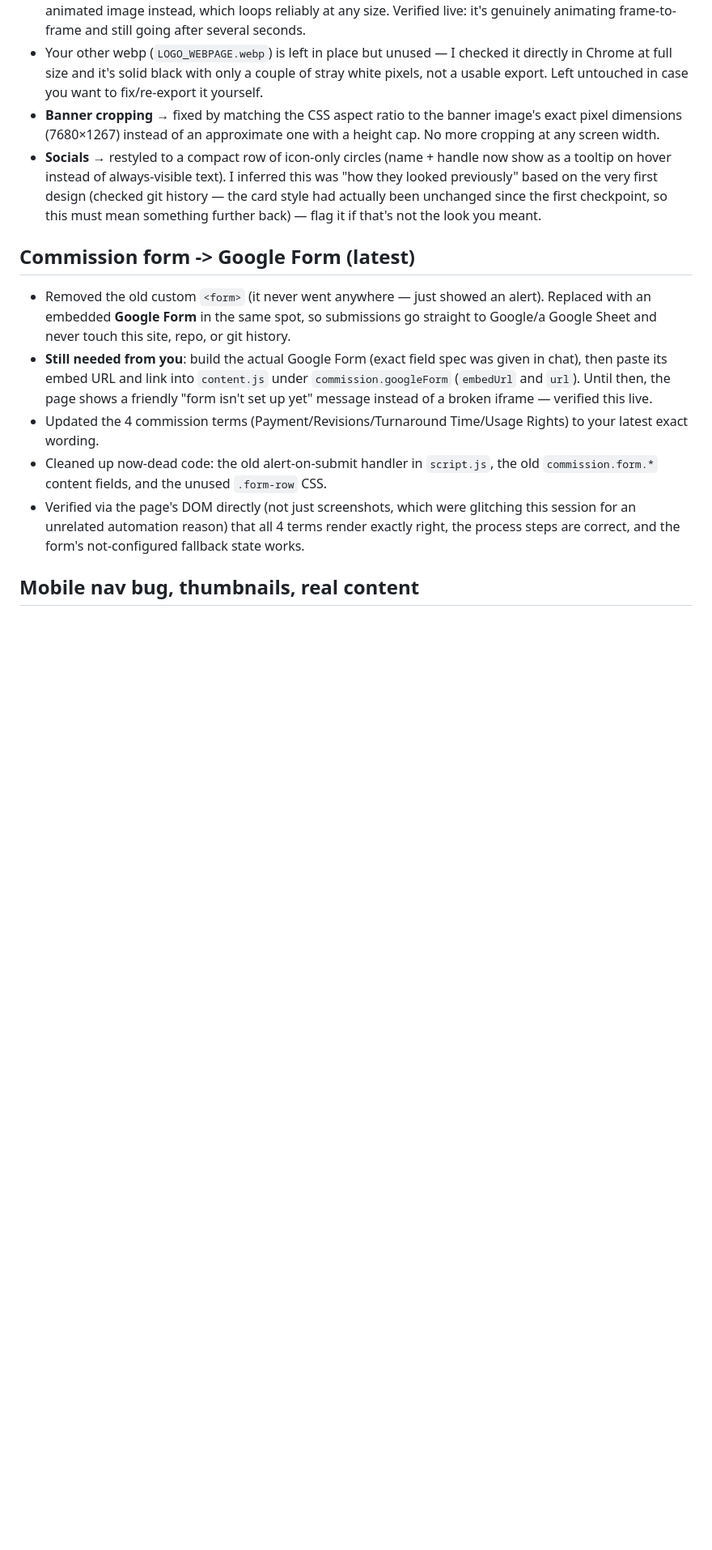
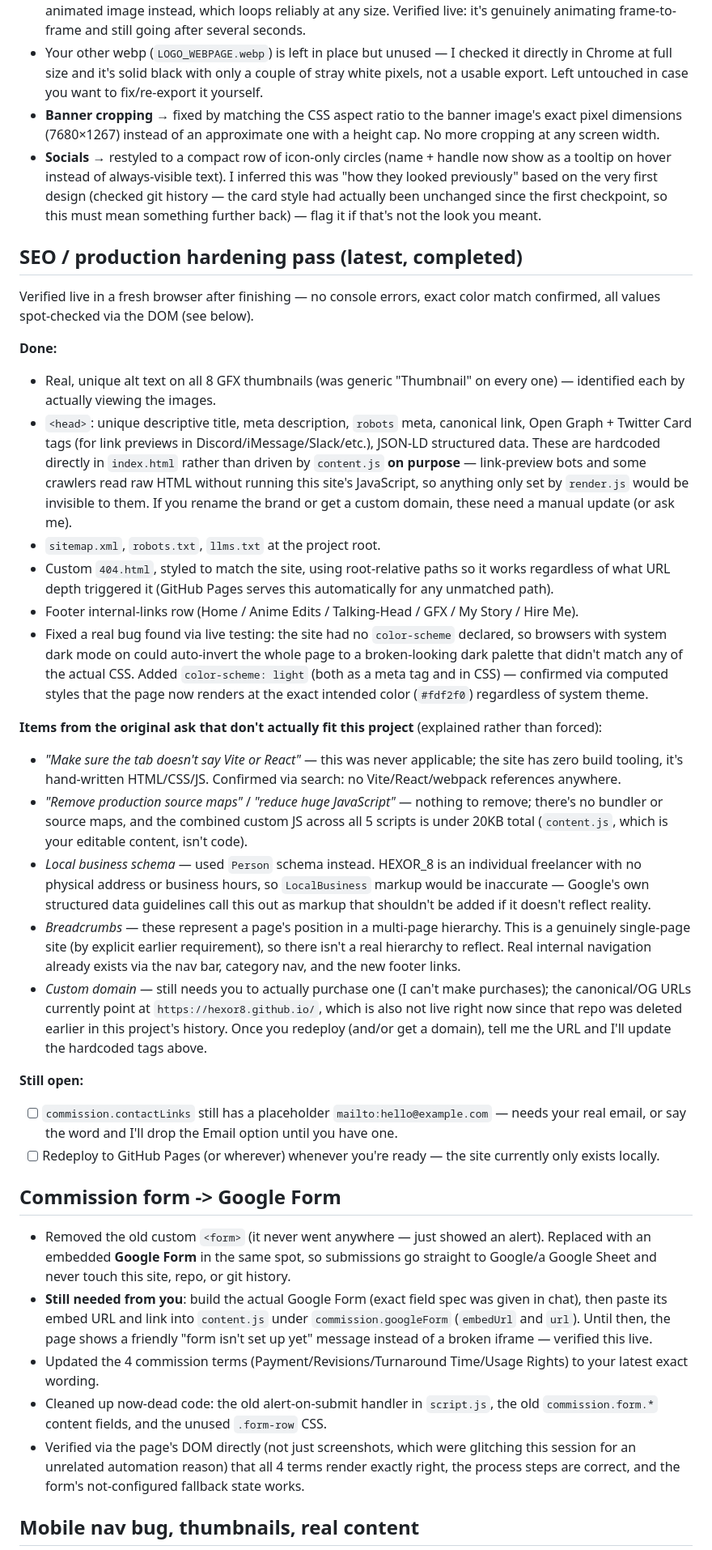
Before and after one commit to hexor8/hexor8.github.io, a Markdown page: CHECKLIST.md, the part around the change. Shown at 81% size. GitHub-like rendering; blank space fills up the shorter version.

Commit message:
Finish SEO/production hardening pass, verified live
Resumed from the paused WIP commit. Re-tested in a fresh browser tab:
- color-scheme: light fix confirmed working -- computed background is
  exactly #fdf2f0 (rgb(253,242,240)), matching the intended design.
  The dark rendering seen before pausing was specific to that earlier
  browser tab's state, not a real bug.
- No console errors.
- Title/canonical/meta description confirmed correct via the DOM.
- Thumbnail alt text, footer links, single-H1 rule all spot-checked
  and correct.
- 404.html renders correctly with the site's real branding/theme.

Documented in CHECKLIST.md which items from the original request
don't apply to this project (no Vite/React/bundler/source maps to
begin with; Person schema used instead of LocalBusiness since this
is an individual with no physical address; breadcrumbs don't fit a
genuinely single-page site) and what's still open (placeholder email,
redeploying to GitHub Pages).

Co-Authored-By: Claude Sonnet 5 <noreply@anthropic.com>
Claude-Session: https://claude.ai/code/session_016DdNHk65hetPJ4EER4eKqT

```diff
--- a/CHECKLIST.md
+++ b/CHECKLIST.md
@@ -9,7 +9,29 @@ Per your request, this round of changes (content system + ribbon) was done in a
 - **Banner cropping** → fixed by matching the CSS aspect ratio to the banner image's exact pixel dimensions (7680×1267) instead of an approximate one with a height cap. No more cropping at any screen width.
 - **Socials** → restyled to a compact row of icon-only circles (name + handle now show as a tooltip on hover instead of always-visible text). I inferred this was "how they looked previously" based on the very first design (checked git history — the card style had actually been unchanged since the first checkpoint, so this must mean something further back) — flag it if that's not the look you meant.
 
-## Commission form -> Google Form (latest)
+## SEO / production hardening pass (latest, completed)
+Verified live in a fresh browser after finishing — no console errors, exact color match confirmed, all values spot-checked via the DOM (see below).
+
+**Done:**
+- Real, unique alt text on all 8 GFX thumbnails (was generic "Thumbnail" on every one) — identified each by actually viewing the images.
+- `<head>`: unique descriptive title, meta description, `robots` meta, canonical link, Open Graph + Twitter Card tags (for link previews in Discord/iMessage/Slack/etc.), JSON-LD structured data. These are hardcoded directly in `index.html` rather than driven by `content.js` **on purpose** — link-preview bots and some crawlers read raw HTML without running this site's JavaScript, so anything only set by `render.js` would be invisible to them. If you rename the brand or get a custom domain, these need a manual update (or ask me).
+- `sitemap.xml`, `robots.txt`, `llms.txt` at the project root.
+- Custom `404.html`, styled to match the site, using root-relative paths so it works regardless of what URL depth triggered it (GitHub Pages serves this automatically for any unmatched path).
+- Footer internal-links row (Home / Anime Edits / Talking-Head / GFX / My Story / Hire Me).
+- Fixed a real bug found via live testing: the site had no `color-scheme` declared, so browsers with system dark mode on could auto-invert the whole page to a broken-looking dark palette that didn't match any of the actual CSS. Added `color-scheme: light` (both as a meta tag and in CSS) — confirmed via computed styles that the page now renders at the exact intended color (`#fdf2f0`) regardless of system theme.
+
+**Items from the original ask that don't actually fit this project** (explained rather than forced):
+- *"Make sure the tab doesn't say Vite or React"* — this was never applicable; the site has zero build tooling, it's hand-written HTML/CSS/JS. Confirmed via search: no Vite/React/webpack references anywhere.
+- *"Remove production source maps"* / *"reduce huge JavaScript"* — nothing to remove; there's no bundler or source maps, and the combined custom JS across all 5 scripts is under 20KB total (`content.js`, which is your editable content, isn't code).
+- *Local business schema* — used `Person` schema instead. HEXOR_8 is an individual freelancer with no physical address or business hours, so `LocalBusiness` markup would be inaccurate — Google's own structured data guidelines call this out as markup that shouldn't be added if it doesn't reflect reality.
+- *Breadcrumbs* — these represent a page's position in a multi-page hierarchy. This is a genuinely single-page site (by explicit earlier requirement), so there isn't a real hierarchy to reflect. Real internal navigation already exists via the nav bar, category nav, and the new footer links.
+- *Custom domain* — still needs you to actually purchase one (I can't make purchases); the canonical/OG URLs currently point at `https://hexor8.github.io/`, which is also not live right now since that repo was deleted earlier in this project's history. Once you redeploy (and/or get a domain), tell me the URL and I'll update the hardcoded tags above.
+
+**Still open:**
+- [ ] `commission.contactLinks` still has a placeholder `mailto:hello@example.com` — needs your real email, or say the word and I'll drop the Email option until you have one.
+- [ ] Redeploy to GitHub Pages (or wherever) whenever you're ready — the site currently only exists locally.
+
+## Commission form -> Google Form
 - Removed the old custom `<form>` (it never went anywhere — just showed an alert). Replaced with an embedded **Google Form** in the same spot, so submissions go straight to Google/a Google Sheet and never touch this site, repo, or git history.
 - **Still needed from you**: build the actual Google Form (exact field spec was given in chat), then paste its embed URL and link into `content.js` under `commission.googleForm` (`embedUrl` and `url`). Until then, the page shows a friendly "form isn't set up yet" message instead of a broken iframe — verified this live.
 - Updated the 4 commission terms (Payment/Revisions/Turnaround Time/Usage Rights) to your latest exact wording.
```
